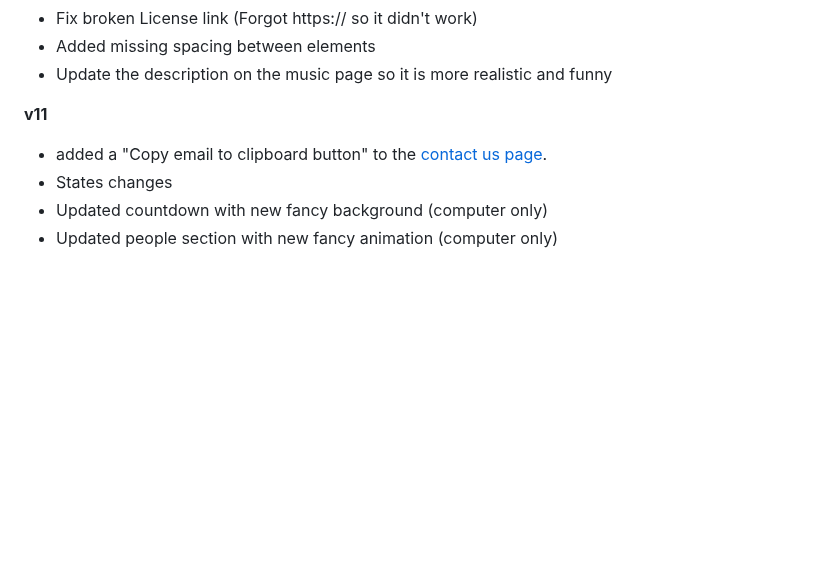
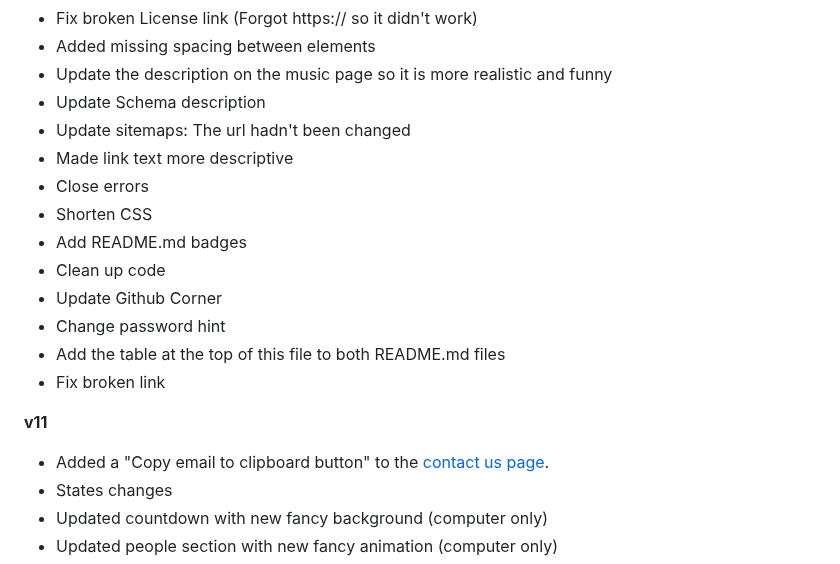
Before and after one commit to ahujaesh/daringdragonswebpage, a Markdown page: README.md, the part around the change. Drawn GitHub-style; blank space fills up the shorter version.

```diff
--- a/README.md
+++ b/README.md
@@ -60,9 +60,20 @@ The reason why we have two repositories is because previously, we used a service
 - Fix broken License link (Forgot https:// so it didn't work)
 - Added missing spacing between elements
 - Update the description on the music page so it is more realistic and funny
+- Update Schema description
+- Update sitemaps: The url hadn't been changed
+- Made link text more descriptive
+- Close errors
+- Shorten CSS
+- Add README.md badges
+- Clean up code
+- Update Github Corner
+- Change password hint
+- Add the table at the top of this file to both README.md files
+- Fix broken link
 
 **v11**
-- added a "Copy email to clipboard button" to the [contact us page](https://ahujaesh.github.io/contact.html).
+- Added a "Copy email to clipboard button" to the [contact us page](https://ahujaesh.github.io/contact.html).
 - States changes
 - Updated countdown with new fancy background (computer only)
 - Updated people section with new fancy animation (computer only)
```
